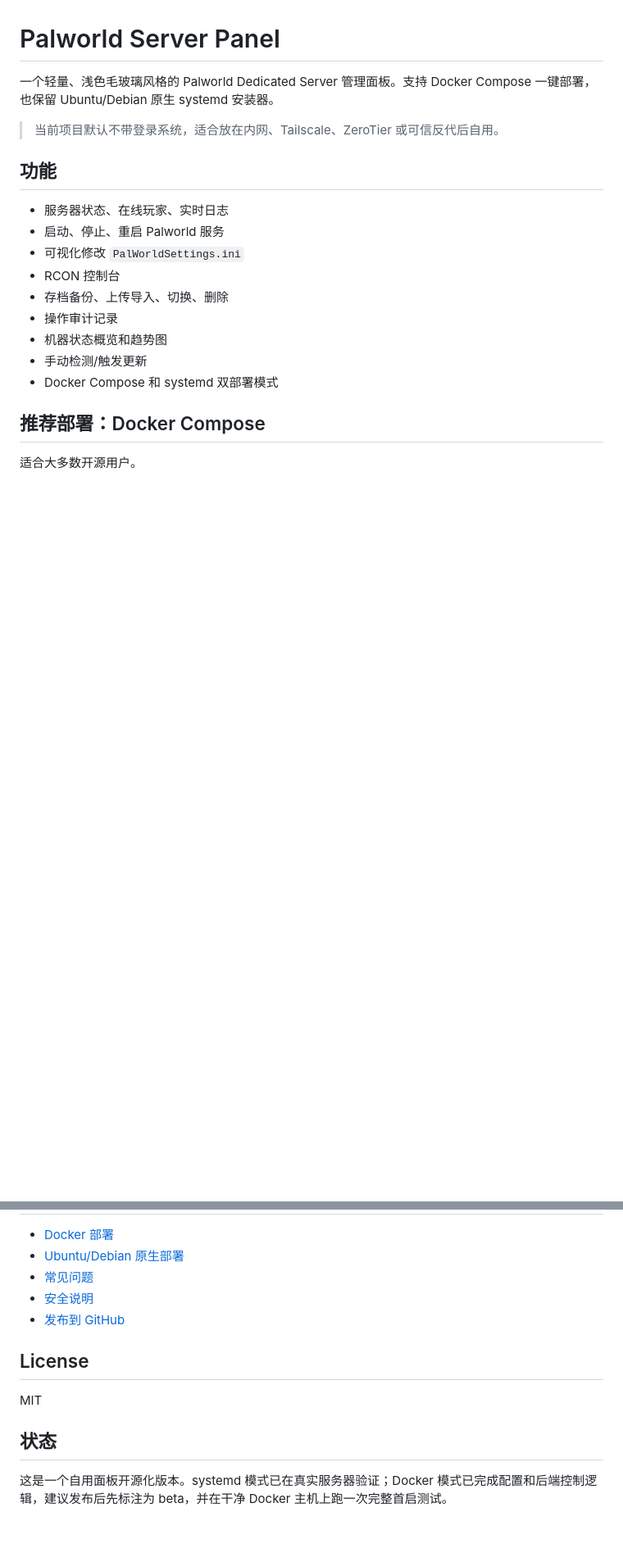
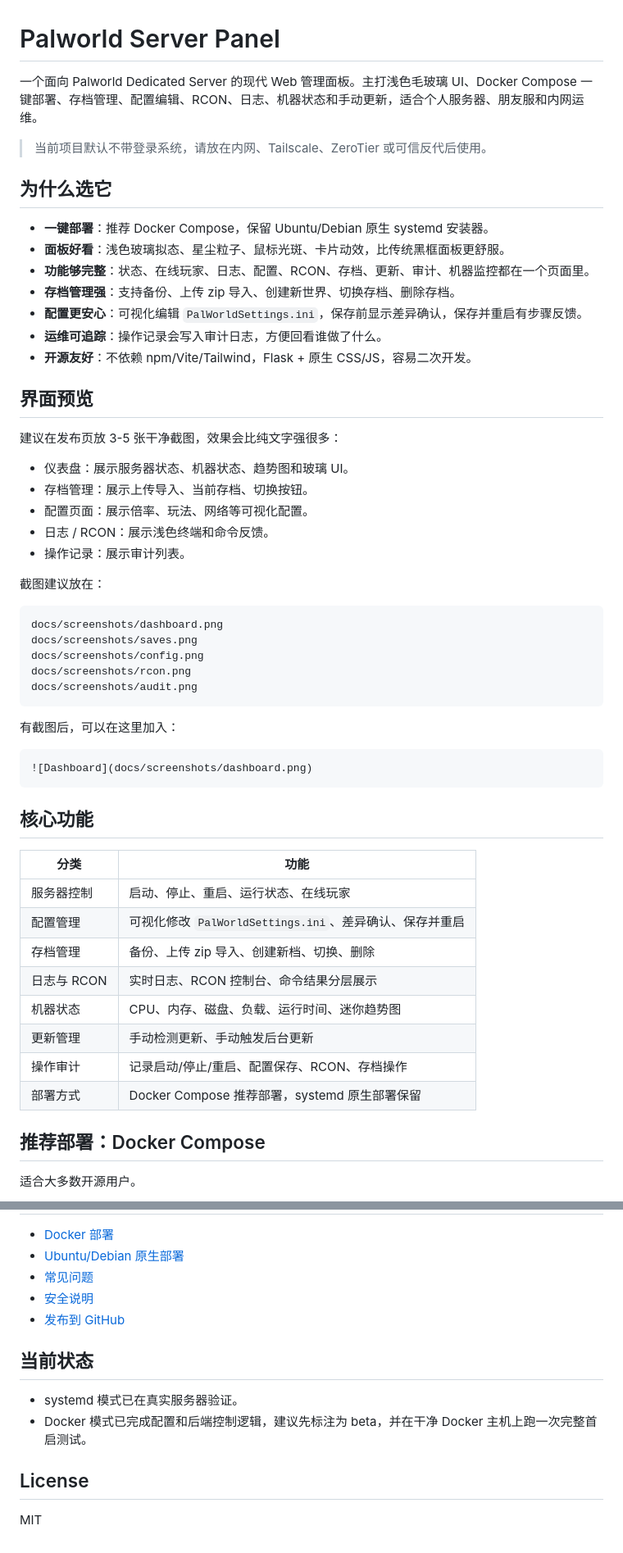
Before and after one commit to tsd-12356/palworld-server-panel, a Markdown page: README.md, 2 parts joined by grey strips. Shown at 82% size. Drawn GitHub-style; blank space fills up the shorter version.

Commit message:
Improve README feature overview

````diff
--- a/README.md
+++ b/README.md
@@ -1,20 +1,57 @@
 # Palworld Server Panel
 
-一个轻量、浅色毛玻璃风格的 Palworld Dedicated Server 管理面板。支持 Docker Compose 一键部署，也保留 Ubuntu/Debian 原生 systemd 安装器。
+一个面向 Palworld Dedicated Server 的现代 Web 管理面板。主打浅色毛玻璃 UI、Docker Compose 一键部署、存档管理、配置编辑、RCON、日志、机器状态和手动更新，适合个人服务器、朋友服和内网运维。
 
-> 当前项目默认不带登录系统，适合放在内网、Tailscale、ZeroTier 或可信反代后自用。
+> 当前项目默认不带登录系统，请放在内网、Tailscale、ZeroTier 或可信反代后使用。
 
-## 功能
+## 为什么选它
 
-- 服务器状态、在线玩家、实时日志
-- 启动、停止、重启 Palworld 服务
-- 可视化修改 `PalWorldSettings.ini`
-- RCON 控制台
-- 存档备份、上传导入、切换、删除
-- 操作审计记录
-- 机器状态概览和趋势图
-- 手动检测/触发更新
-- Docker Compose 和 systemd 双部署模式
+- **一键部署**：推荐 Docker Compose，保留 Ubuntu/Debian 原生 systemd 安装器。
+- **面板好看**：浅色玻璃拟态、星尘粒子、鼠标光斑、卡片动效，比传统黑框面板更舒服。
+- **功能够完整**：状态、在线玩家、日志、配置、RCON、存档、更新、审计、机器监控都在一个页面里。
+- **存档管理强**：支持备份、上传 zip 导入、创建新世界、切换存档、删除存档。
+- **配置更安心**：可视化编辑 `PalWorldSettings.ini`，保存前显示差异确认，保存并重启有步骤反馈。
+- **运维可追踪**：操作记录会写入审计日志，方便回看谁做了什么。
+- **开源友好**：不依赖 npm/Vite/Tailwind，Flask + 原生 CSS/JS，容易二次开发。
+
+## 界面预览
+
+建议在发布页放 3-5 张干净截图，效果会比纯文字强很多：
+
+- 仪表盘：展示服务器状态、机器状态、趋势图和玻璃 UI。
+- 存档管理：展示上传导入、当前存档、切换按钮。
+- 配置页面：展示倍率、玩法、网络等可视化配置。
+- 日志 / RCON：展示浅色终端和命令反馈。
+- 操作记录：展示审计列表。
+
+截图建议放在：
+
+```text
+docs/screenshots/dashboard.png
+docs/screenshots/saves.png
+docs/screenshots/config.png
+docs/screenshots/rcon.png
+docs/screenshots/audit.png
+```
+
+有截图后，可以在这里加入：
+
+```markdown
+![Dashboard](docs/screenshots/dashboard.png)
+```
+
+## 核心功能
+
+| 分类 | 功能 |
+| --- | --- |
+| 服务器控制 | 启动、停止、重启、运行状态、在线玩家 |
+| 配置管理 | 可视化修改 `PalWorldSettings.ini`、差异确认、保存并重启 |
+| 存档管理 | 备份、上传 zip 导入、创建新档、切换、删除 |
+| 日志与 RCON | 实时日志、RCON 控制台、命令结果分层展示 |
+| 机器状态 | CPU、内存、磁盘、负载、运行时间、迷你趋势图 |
+| 更新管理 | 手动检测更新、手动触发后台更新 |
+| 操作审计 | 记录启动/停止/重启、配置保存、RCON、存档操作 |
+| 部署方式 | Docker Compose 推荐部署，systemd 原生部署保留 |
 
 ## 推荐部署：Docker Compose
 
@@ -118,10 +155,11 @@ journalctl -u palworld.service -f
 - [安全说明](docs/SECURITY.md)
 - [发布到 GitHub](docs/PUBLISHING.md)
 
+## 当前状态
+
+- systemd 模式已在真实服务器验证。
+- Docker 模式已完成配置和后端控制逻辑，建议先标注为 beta，并在干净 Docker 主机上跑一次完整首启测试。
+
 ## License
 
 MIT
-
-## 状态
-
-这是一个自用面板开源化版本。systemd 模式已在真实服务器验证；Docker 模式已完成配置和后端控制逻辑，建议发布后先标注为 beta，并在干净 Docker 主机上跑一次完整首启测试。
````
Also changed, not shown: other parts of README.md (+1 -1 lines).
